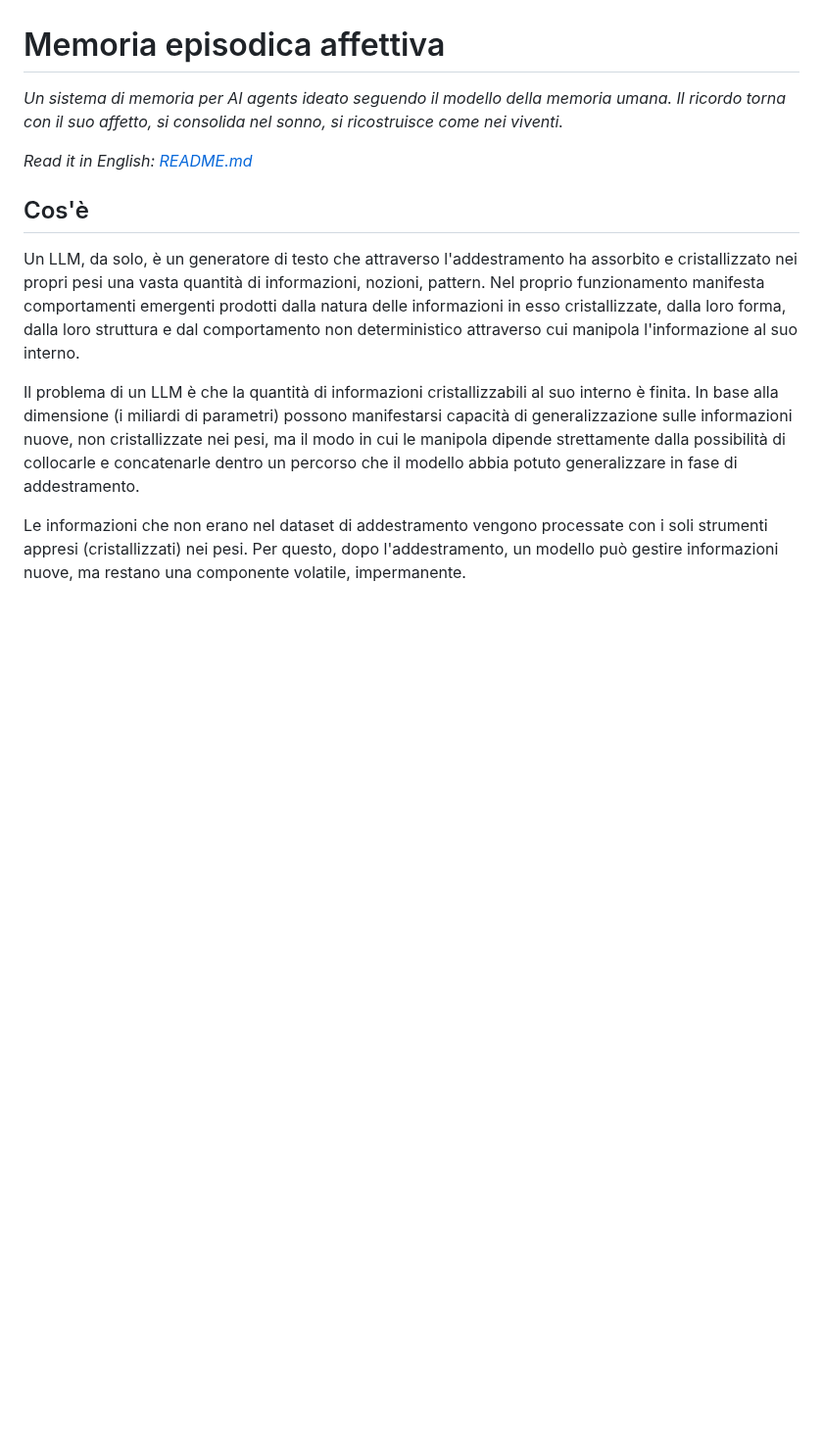
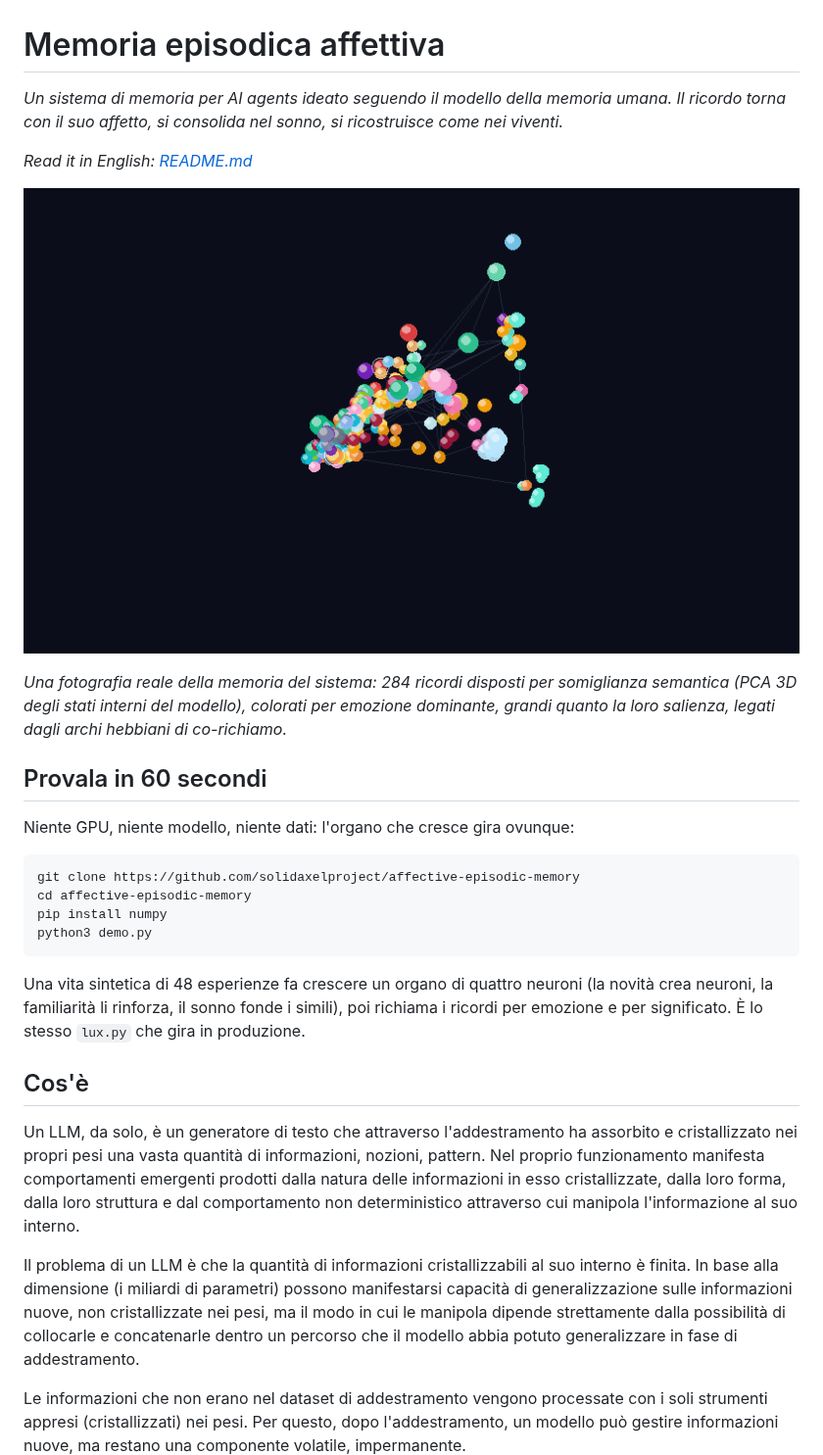
Before and after one commit to solidaxelproject/affective-episodic-memory, a Markdown page: README.it.md, the part around the change. Shown at 98% size. Rendered like a GitHub page; pictures changed too: assets/memory-graph-3d.gif (added); blank space fills up the shorter version.

Commit message:
60-second demo (self-contained, numpy-only) and 3D memory graph GIF in both READMEs
Co-Authored-By: Claude Fable 5 <noreply@anthropic.com>

````diff
--- a/README.it.md
+++ b/README.it.md
@@ -3,6 +3,23 @@
 *Un sistema di memoria per AI agents ideato seguendo il modello della memoria umana. Il ricordo torna con il suo affetto, si consolida nel sonno, si ricostruisce come nei viventi.*
 
 *Read it in English: [README.md](README.md)*
+
+![Il grafo della memoria in 3D: ogni sfera è un ricordo, colorata secondo l'emozione che l'ha selezionato; le sfere con l'anello portano una scena visiva distillata](assets/memory-graph-3d.gif)
+
+*Una fotografia reale della memoria del sistema: 284 ricordi disposti per somiglianza semantica (PCA 3D degli stati interni del modello), colorati per emozione dominante, grandi quanto la loro salienza, legati dagli archi hebbiani di co-richiamo.*
+
+## Provala in 60 secondi
+
+Niente GPU, niente modello, niente dati: l'organo che cresce gira ovunque:
+
+```bash
+git clone https://github.com/solidaxelproject/affective-episodic-memory
+cd affective-episodic-memory
+pip install numpy
+python3 demo.py
+```
+
+Una vita sintetica di 48 esperienze fa crescere un organo di quattro neuroni (la novità crea neuroni, la familiarità li rinforza, il sonno fonde i simili), poi richiama i ricordi per emozione e per significato. È lo stesso `lux.py` che gira in produzione.
 
 ## Cos'è
 
````
Also changed, not shown: README.md (+17 -0 lines), 1 other file.
